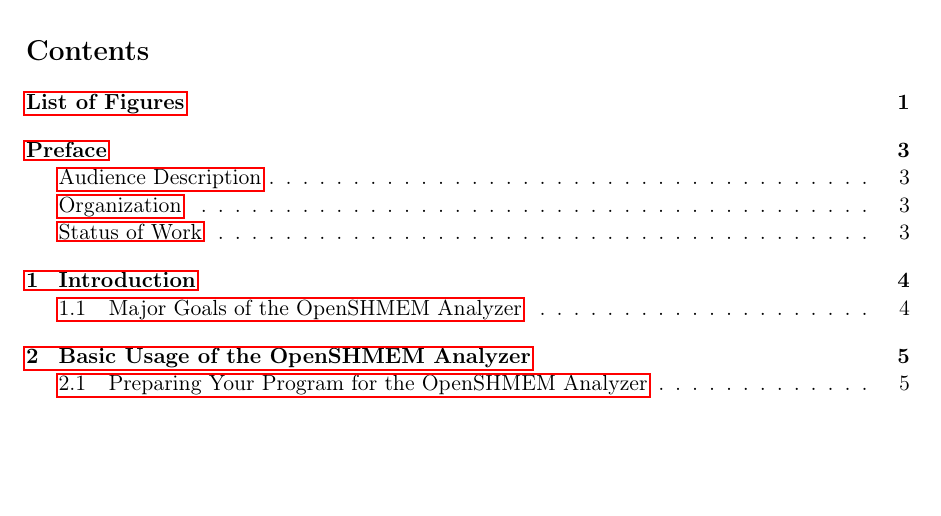
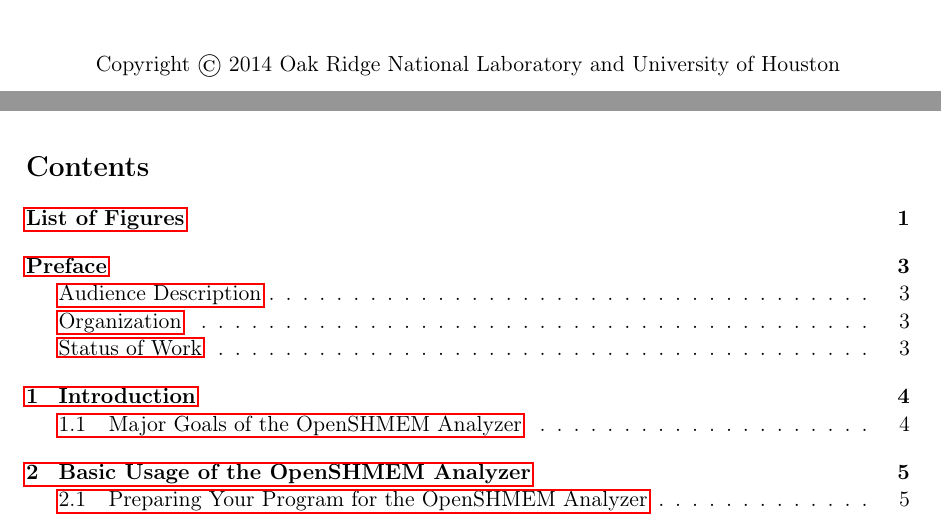
Before and after one commit to openshmem-org/osa-guide, a LaTeX document (osa.tex, which reads titlepage.tex): part of page 2 of 17 before the commit and two parts of pages 1 and 2 of 17 after it, the two joined at a grey line, cut at the place of the change, the shorter picture padded with empty space. Compiled offline with pdfLaTeX.

Commit message:
Add copyright notice to title

```diff
--- a/titlepage.tex
+++ b/titlepage.tex
@@ -32,5 +32,9 @@
 
     \today
 
+    \vspace{1.0in}
+
+    Copyright \copyright{} \the\year{} Oak Ridge National Laboratory and University of Houston
+
   \end{center}
 \end{titlepage}
```
